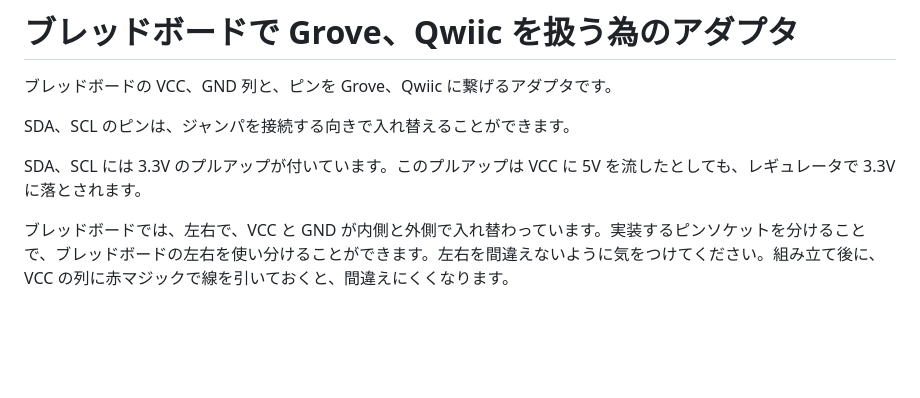
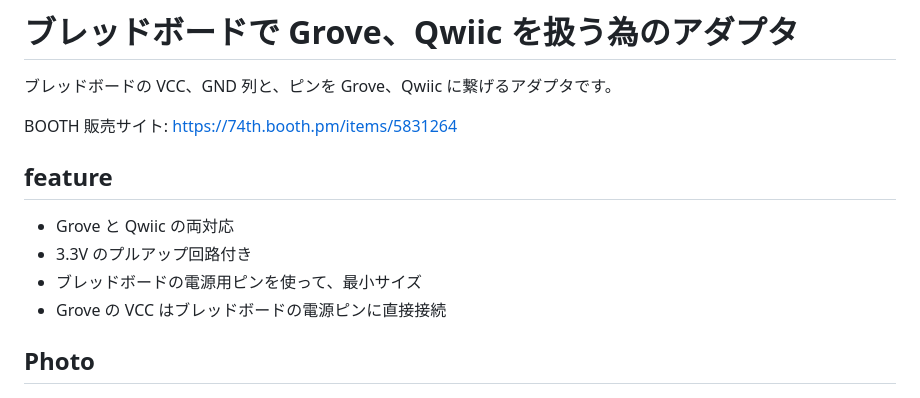
Before and after one commit to 74th/74th-oshw-projects, a Markdown page: grove_qwiic_breadboard_bridge/README.md, the part around one of its changes. Rendered like a GitHub page; blank space fills up the shorter version.

```diff
--- a/grove_qwiic_breadboard_bridge/README.md
+++ b/grove_qwiic_breadboard_bridge/README.md
@@ -2,11 +2,16 @@
 
 ブレッドボードの VCC、GND 列と、ピンを Grove、Qwiic に繋げるアダプタです。
 
-SDA、SCL のピンは、ジャンパを接続する向きで入れ替えることができます。
+BOOTH 販売サイト: https://74th.booth.pm/items/5831264
 
-SDA、SCL には 3.3V のプルアップが付いています。このプルアップは VCC に 5V を流したとしても、レギュレータで 3.3V に落とされます。
+## feature
 
-ブレッドボードでは、左右で、VCC と GND が内側と外側で入れ替わっています。実装するピンソケットを分けることで、ブレッドボードの左右を使い分けることができます。左右を間違えないように気をつけてください。組み立て後に、VCC の列に赤マジックで線を引いておくと、間違えにくくなります。
+- Grove と Qwiic の両対応
+- 3.3V のプルアップ回路付き
+- ブレッドボードの電源用ピンを使って、最小サイズ
+- Grove の VCC はブレッドボードの電源ピンに直接接続
+
+## Photo
 
 <img src="./photo0.jpg" width=60%/> <img src="./photo1.jpg" width=35%/>
 
```
Also changed, not shown: other parts of grove_qwiic_breadboard_bridge/README.md (+23 -1 lines), grove_qwiic_breadboard_bridge/doc1-power_pin.png (added), grove_qwiic_breadboard_bridge/doc3_data_pin_select.png (added), 1 other file.
